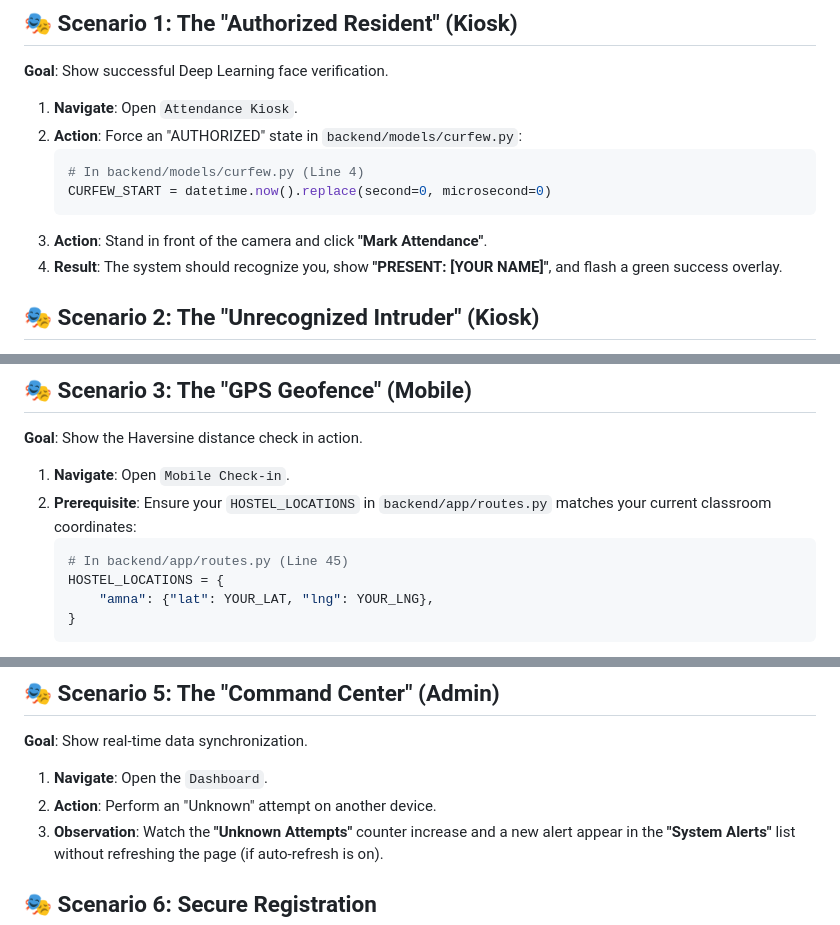
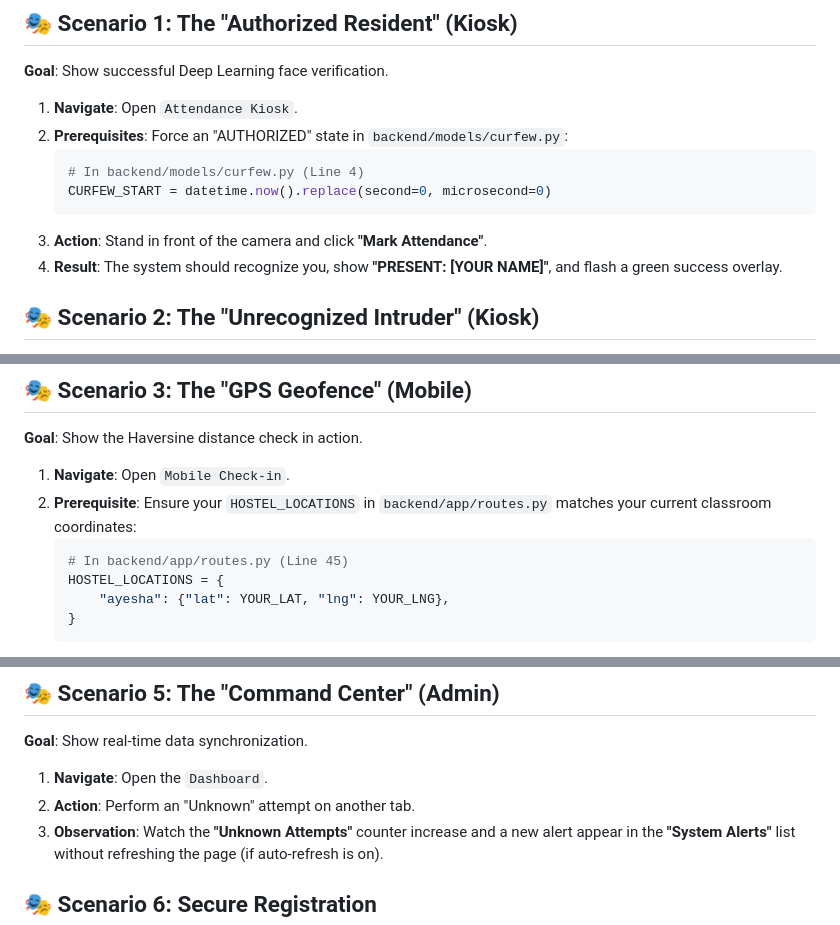
Before and after one commit to faryal1907/hostel-curfew-attendance, a Markdown page: DEMO_GUIDE.md, 3 parts joined by grey strips. GitHub-like rendering.

````diff
--- a/DEMO_GUIDE.md
+++ b/DEMO_GUIDE.md
@@ -14,12 +14,12 @@ Use this guide to perform a seamless demonstration anywhere at anytime. Each cas
 ## 🎭 Scenario 1: The "Authorized Resident" (Kiosk)
 **Goal**: Show successful Deep Learning face verification.
 1.  **Navigate**: Open `Attendance Kiosk`.
-2.  **Action**: Force an "AUTHORIZED" state in `backend/models/curfew.py`:
+2.  **Prerequisites**: Force an "AUTHORIZED" state in `backend/models/curfew.py`:
     ```python
     # In backend/models/curfew.py (Line 4)
     CURFEW_START = datetime.now().replace(second=0, microsecond=0)
     ```
-2.  **Action**: Stand in front of the camera and click **"Mark Attendance"**.
+3. **Action**: Stand in front of the camera and click **"Mark Attendance"**.
 3.  **Result**: The system should recognize you, show **"PRESENT: [YOUR NAME]"**, and flash a green success overlay.
 
 ## 🎭 Scenario 2: The "Unrecognized Intruder" (Kiosk)
@@ -35,7 +35,7 @@ Use this guide to perform a seamless demonstration anywhere at anytime. Each cas
     ```python
     # In backend/app/routes.py (Line 45)
     HOSTEL_LOCATIONS = {
-        "amna": {"lat": YOUR_LAT, "lng": YOUR_LNG},
+        "ayesha": {"lat": YOUR_LAT, "lng": YOUR_LNG},
     }
     ```
 3.  **Action**: Enter your CMS ID, take a selfie, and click **"Mark Location Attendance"**.
@@ -61,7 +61,7 @@ Use this guide to perform a seamless demonstration anywhere at anytime. Each cas
 ## 🎭 Scenario 5: The "Command Center" (Admin)
 **Goal**: Show real-time data synchronization.
 1.  **Navigate**: Open the `Dashboard`.
-2.  **Action**: Perform an "Unknown" attempt on another device.
+2.  **Action**: Perform an "Unknown" attempt on another tab.
 3.  **Observation**: Watch the **"Unknown Attempts"** counter increase and a new alert appear in the **"System Alerts"** list without refreshing the page (if auto-refresh is on).
 
 ## 🎭 Scenario 6: Secure Registration
````
Also changed, not shown: DEEP_LEARNING.md (+5 -0 lines), PROJECT_STRUCTURE.md (added, +72 -0 lines).
